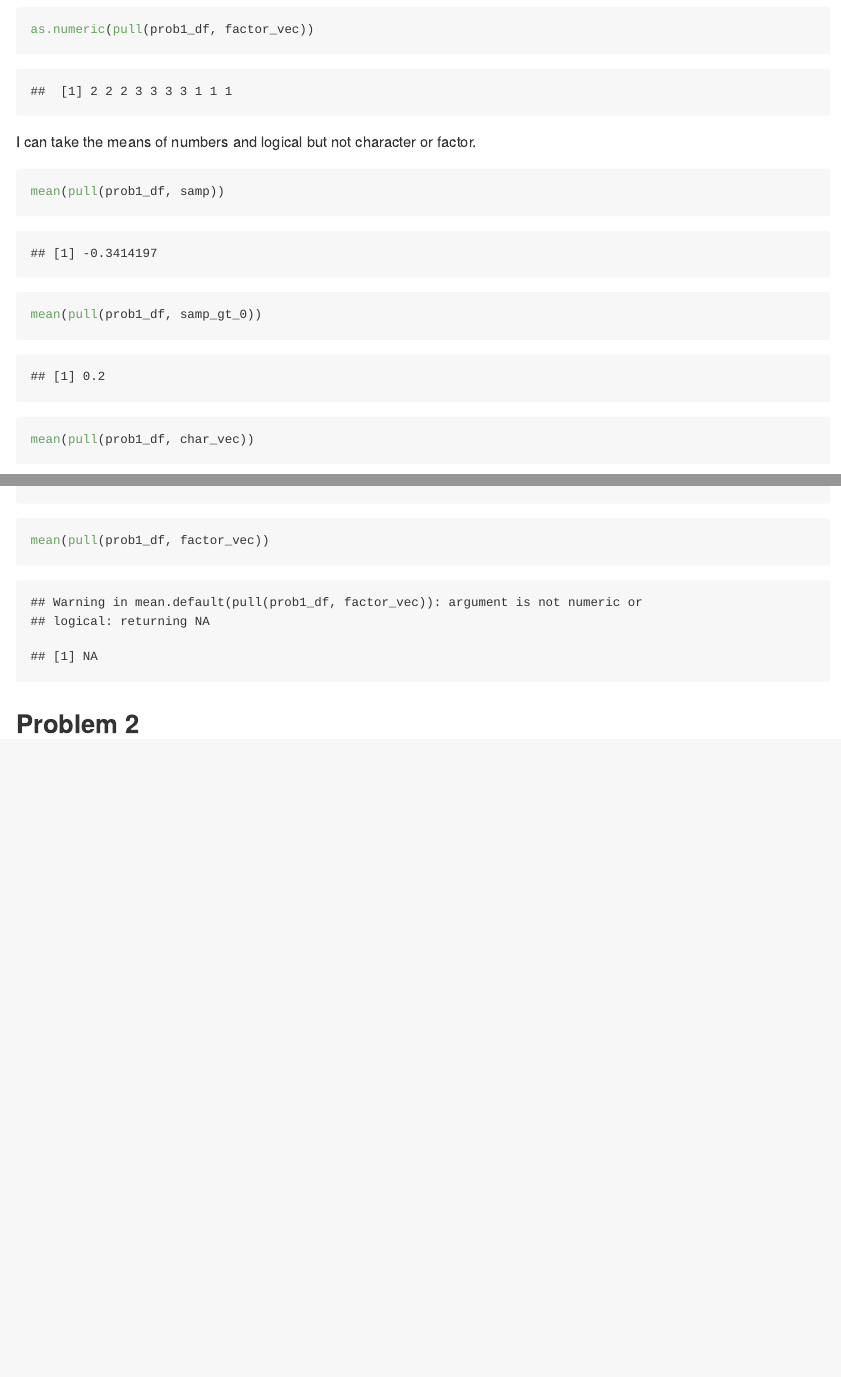
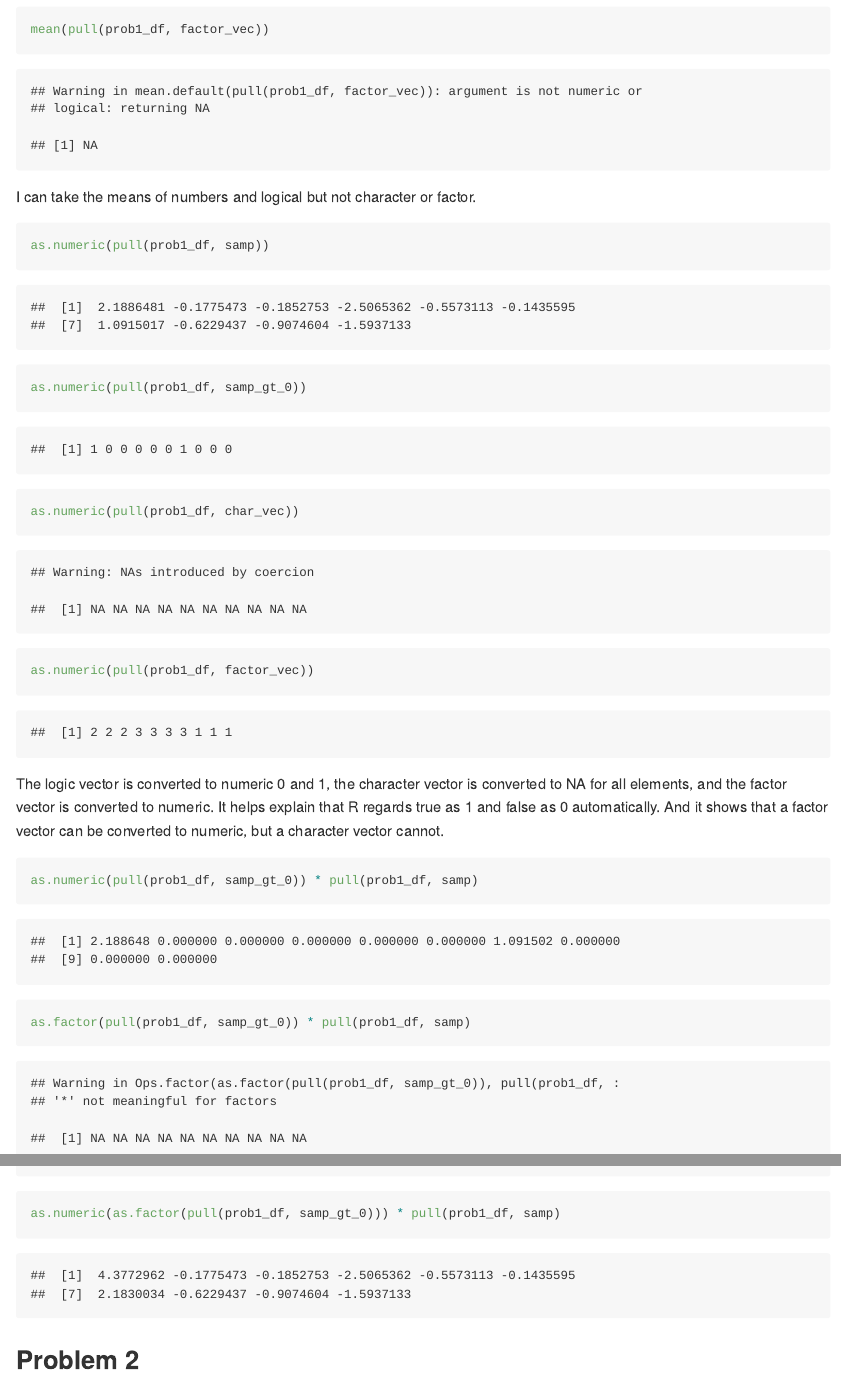
Before and after one commit to yuanmingmao/p8105_hw1_ym2770, an R Markdown document (p8105_hw1_ym2770.Rmd): the page in a window 1100 px wide, from 1300 px down, and a second part further down, joined at a grey line. Rendered offline with R 4.5, knitr and Pandoc, with nearby package versions; code that draws random numbers runs with fixed seeds of ours.

Commit message:
Problem 1 done - coersion, conversion

````diff
--- a/p8105_hw1_ym2770.Rmd
+++ b/p8105_hw1_ym2770.Rmd
@@ -30,11 +33,17 @@ Take the mean of each variable in my data frame.
+mean(pull(prob1_df, factor_vec))
+```
+
+I can take the means of numbers and logical but not character or factor.
+
+```{r}
+
 as.numeric(pull(prob1_df, samp))
 as.numeric(pull(prob1_df, samp_gt_0))
 as.numeric(pull(prob1_df, char_vec))
 as.numeric(pull(prob1_df, factor_vec))
 ```
 
-I can take the means of numbers and logical but not character or factor.
+The logic vector is converted to numeric 0 and 1, the character vector is converted to NA for all elements, and the factor vector is converted to numeric.
+It helps explain that R regards true as 1 and false as 0 automatically. And it shows that a factor vector can be converted to numeric, but a character vector cannot.
 
 ```{r}
-mean(pull(prob1_df, samp))
-mean(pull(prob1_df, samp_gt_0))
@@ -42,4 +50,6 @@ mean(pull(prob1_df, char_vec))
-mean(pull(prob1_df, factor_vec))
+as.numeric(pull(prob1_df, samp_gt_0)) * pull(prob1_df, samp)
+as.factor(pull(prob1_df, samp_gt_0)) * pull(prob1_df, samp)
+as.numeric(as.factor(pull(prob1_df, samp_gt_0))) * pull(prob1_df, samp)
 ```
 
 
````
Also changed, not shown: p8105_hw1_ym2770.md, p8105_hw1_ym2770.Rmd (4 more changed lines).
